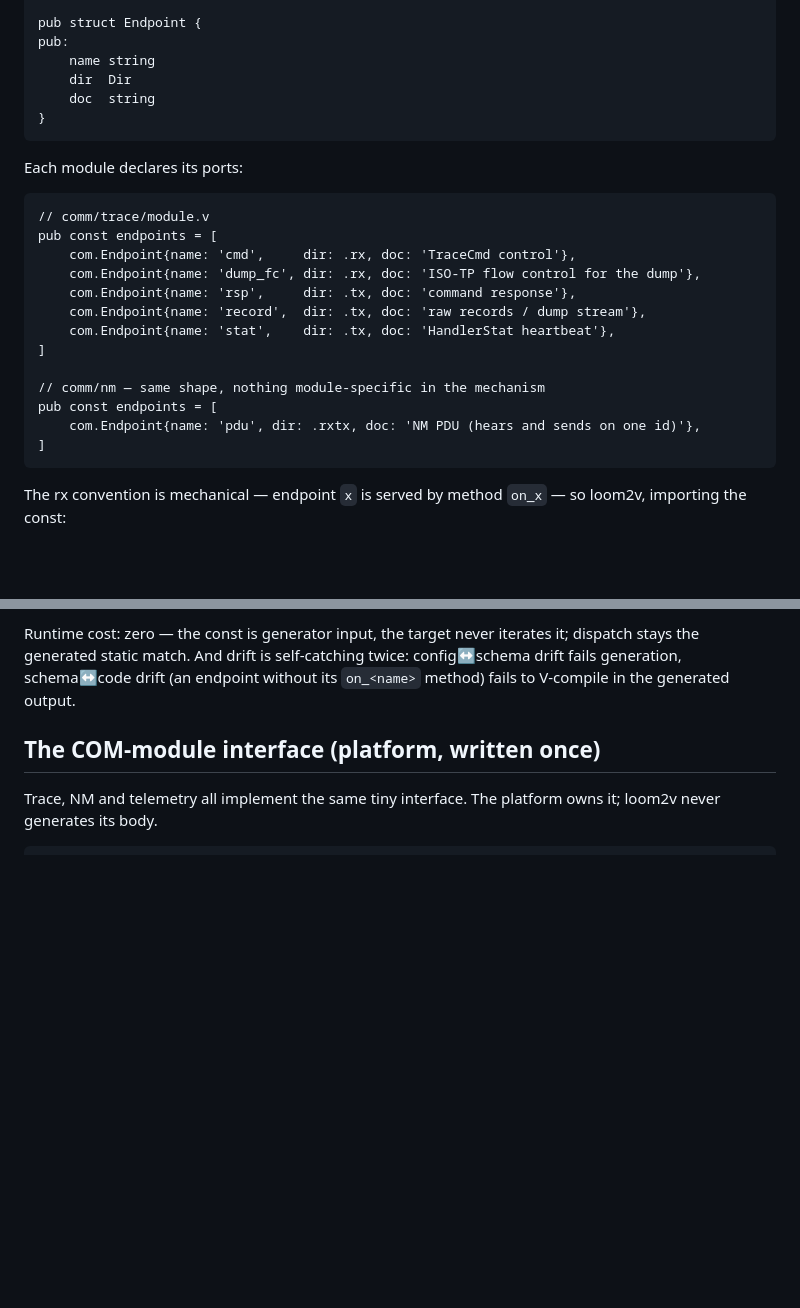
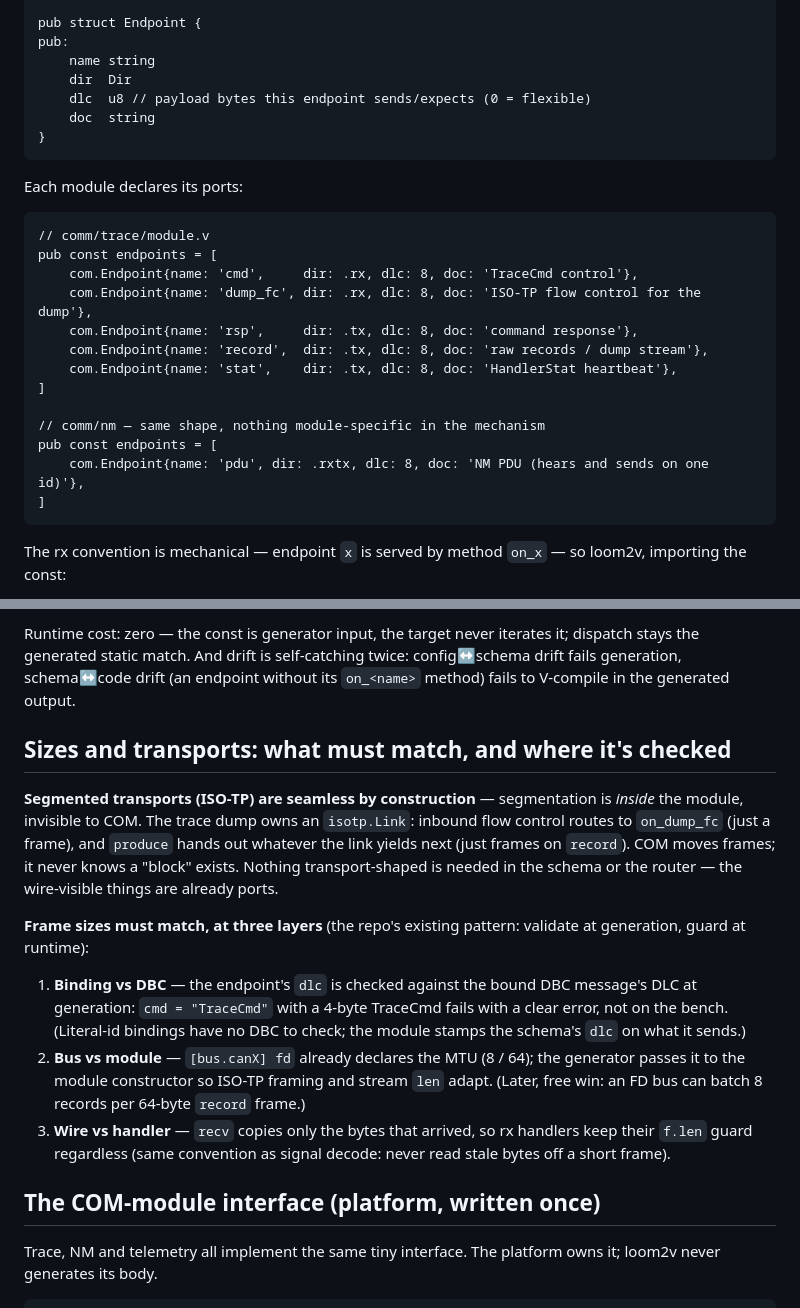
Before and after one commit to MartenH/blobly_emb, a Markdown page: docs/com-modules.md, 2 parts joined by grey strips. GitHub-like rendering; blank space fills up the shorter version.

Commit message:
docs(com-modules): sizes and transports — Endpoint.dlc, the three match layers, ISO-TP is module-internal
ISO-TP needs nothing from the schema/router (the Link lives inside the module; COM only moves frames).
Frame sizes match at three layers per the repo convention: endpoint dlc vs bound DBC message at
generation; bus fd/MTU passed to the module constructor; runtime f.len guard on rx handlers.

````diff
--- a/docs/com-modules.md
+++ b/docs/com-modules.md
@@ -112,6 +112,7 @@ pub struct Endpoint {
 pub:
     name string
     dir  Dir
+    dlc  u8 // payload bytes this endpoint sends/expects (0 = flexible)
     doc  string
 }
 ```
@@ -121,16 +122,16 @@ Each module declares its ports:
 ```v
 // comm/trace/module.v
 pub const endpoints = [
-    com.Endpoint{name: 'cmd',     dir: .rx, doc: 'TraceCmd control'},
-    com.Endpoint{name: 'dump_fc', dir: .rx, doc: 'ISO-TP flow control for the dump'},
-    com.Endpoint{name: 'rsp',     dir: .tx, doc: 'command response'},
-    com.Endpoint{name: 'record',  dir: .tx, doc: 'raw records / dump stream'},
-    com.Endpoint{name: 'stat',    dir: .tx, doc: 'HandlerStat heartbeat'},
+    com.Endpoint{name: 'cmd',     dir: .rx, dlc: 8, doc: 'TraceCmd control'},
+    com.Endpoint{name: 'dump_fc', dir: .rx, dlc: 8, doc: 'ISO-TP flow control for the dump'},
+    com.Endpoint{name: 'rsp',     dir: .tx, dlc: 8, doc: 'command response'},
+    com.Endpoint{name: 'record',  dir: .tx, dlc: 8, doc: 'raw records / dump stream'},
+    com.Endpoint{name: 'stat',    dir: .tx, dlc: 8, doc: 'HandlerStat heartbeat'},
 ]
 
 // comm/nm — same shape, nothing module-specific in the mechanism
 pub const endpoints = [
-    com.Endpoint{name: 'pdu', dir: .rxtx, doc: 'NM PDU (hears and sends on one id)'},
+    com.Endpoint{name: 'pdu', dir: .rxtx, dlc: 8, doc: 'NM PDU (hears and sends on one id)'},
 ]
 ```
 
@@ -148,6 +149,30 @@ Runtime cost: zero — the const is generator input, the target never iterates i
 dispatch stays the generated static match. And drift is self-catching twice:
 config↔schema drift fails generation, schema↔code drift (an endpoint without its
 `on_<name>` method) fails to V-compile in the generated output.
+
+## Sizes and transports: what must match, and where it's checked
+
+**Segmented transports (ISO-TP) are seamless by construction** — segmentation is
+*inside* the module, invisible to COM. The trace dump owns an `isotp.Link`:
+inbound flow control routes to `on_dump_fc` (just a frame), and `produce` hands
+out whatever the link yields next (just frames on `record`). COM moves frames;
+it never knows a "block" exists. Nothing transport-shaped is needed in the
+schema or the router — the wire-visible things are already ports.
+
+**Frame sizes must match, at three layers** (the repo's existing pattern:
+validate at generation, guard at runtime):
+
+1. **Binding vs DBC** — the endpoint's `dlc` is checked against the bound DBC
+   message's DLC at generation: `cmd = "TraceCmd"` with a 4-byte TraceCmd fails
+   with a clear error, not on the bench. (Literal-id bindings have no DBC to
+   check; the module stamps the schema's `dlc` on what it sends.)
+2. **Bus vs module** — `[bus.canX] fd` already declares the MTU (8 / 64); the
+   generator passes it to the module constructor so ISO-TP framing and stream
+   `len` adapt. (Later, free win: an FD bus can batch 8 records per 64-byte
+   `record` frame.)
+3. **Wire vs handler** — `recv` copies only the bytes that arrived, so rx
+   handlers keep their `f.len` guard regardless (same convention as signal
+   decode: never read stale bytes off a short frame).
 
 ## The COM-module interface (platform, written once)
 
````
